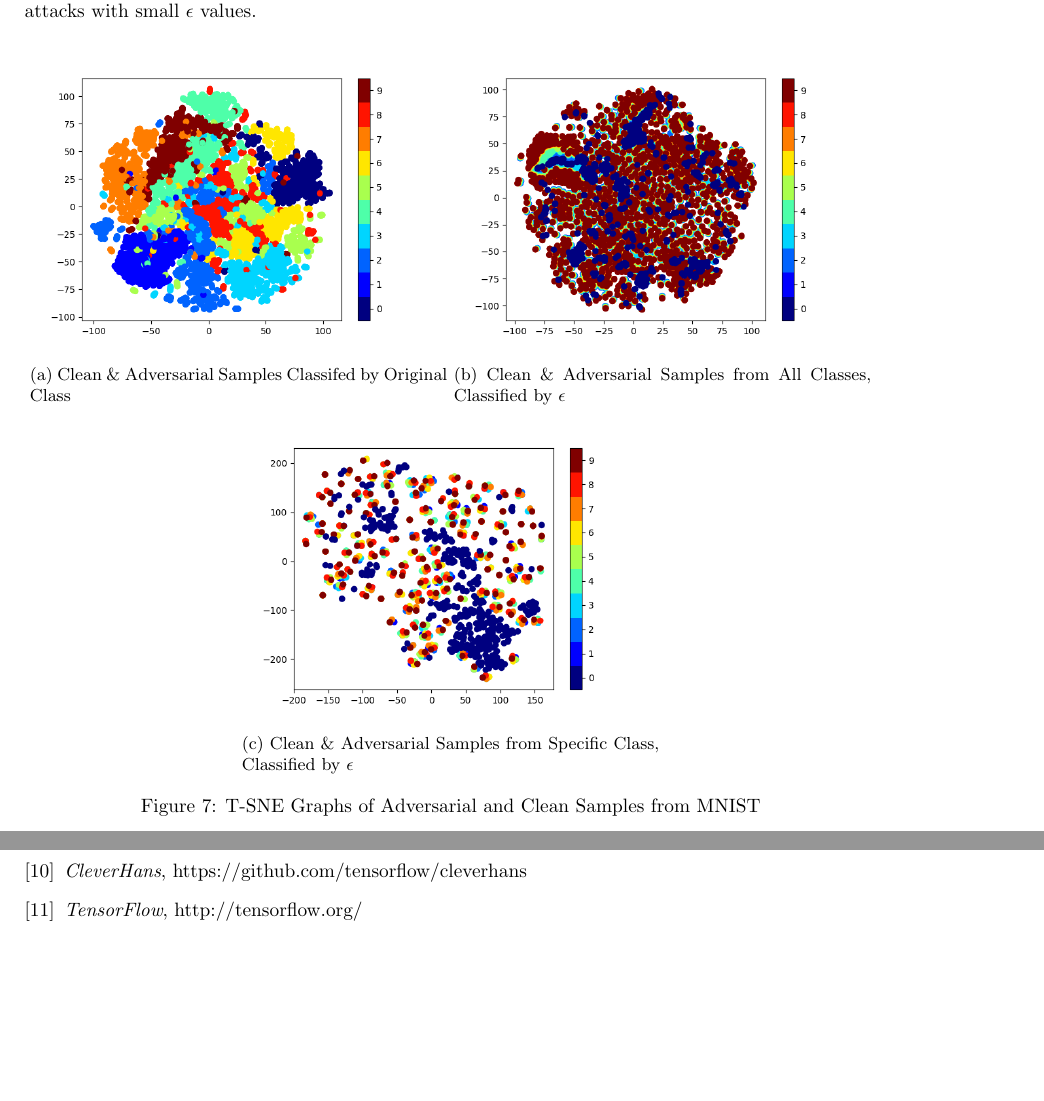
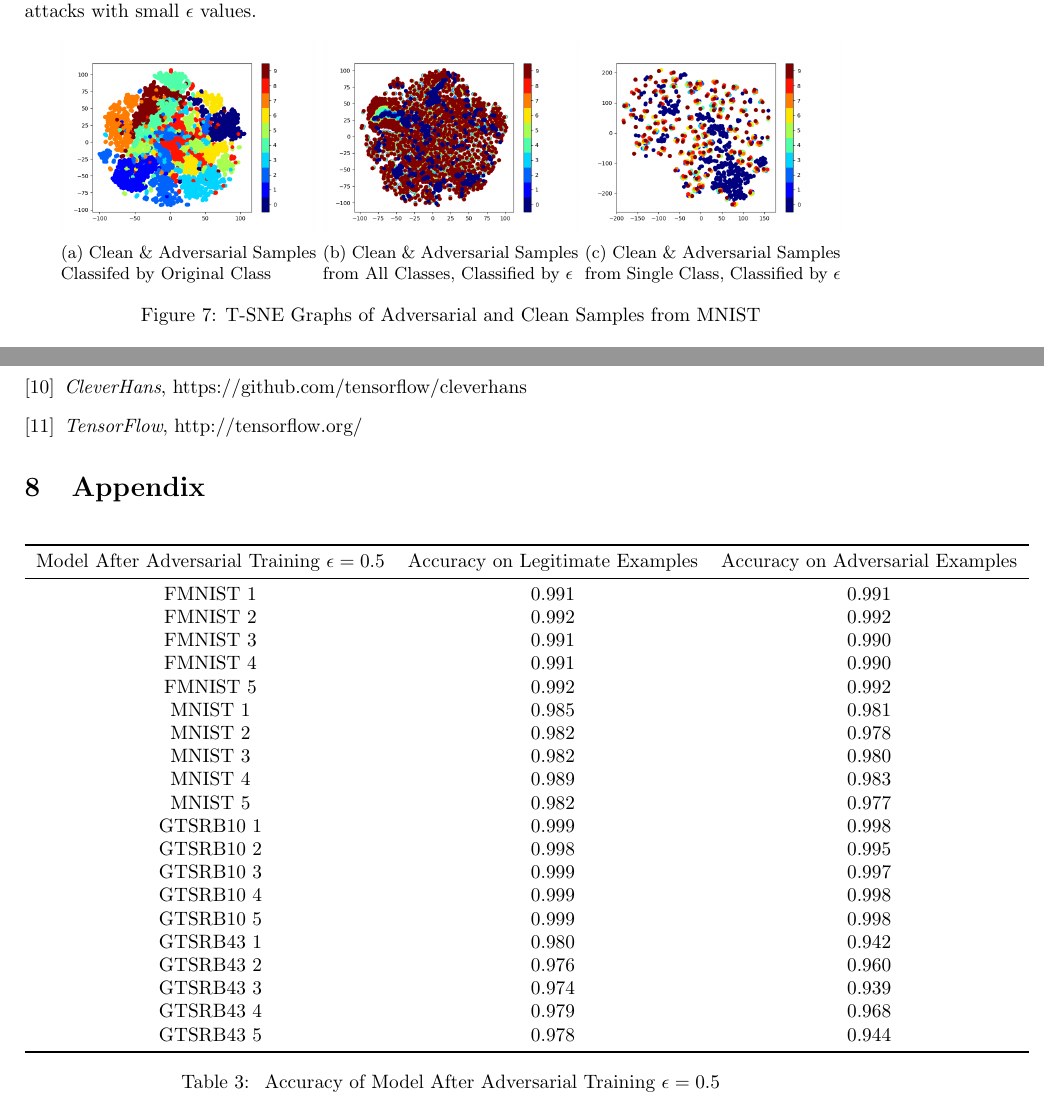
Before and after one commit to charlee/ece1776report, a LaTeX paper (project-final-report.tex): two parts of pages 7 and 8 of 8, joined at a grey line, cut so that both start at the same text, the shorter picture padded with empty space. Compiled offline with pdfLaTeX.

Commit message:
update appendix

```diff
--- a/project-final-report.tex
+++ b/project-final-report.tex
@@ -310,19 +310,19 @@ The complexity and lack of clear boundary may contribute to the fact that of dat
 
 \begin{figure}[h!]
     \centering
-    \begin{subfigure}[b]{0.49\textwidth}
+    \begin{subfigure}[b]{0.3\textwidth}
         \includegraphics[width=\textwidth]{{image2/7a_mnist_by_class}.png}
         \caption{Clean \& Adversarial Samples Classifed by Original Class}
         \label{fig:tsne7a}
     \end{subfigure}
-    \begin{subfigure}[b]{0.49\textwidth}
+    \begin{subfigure}[b]{0.3\textwidth}
         \includegraphics[width=\textwidth]{{image2/7b_mnist_by_epsilon}.png}
         \caption{Clean \& Adversarial Samples from All Classes, Classified by $\epsilon$}
         \label{fig:tsne7b}
     \end{subfigure}
-    \begin{subfigure}[b]{0.49\textwidth}
+    \begin{subfigure}[b]{0.3\textwidth}
         \includegraphics[width=\textwidth]{{image2/7c_mnist_specific_class}.png}
-        \caption{Clean \& Adversarial Samples from Specific Class, Classified by $\epsilon$}
+        \caption{Clean \& Adversarial Samples from Single Class, Classified by $\epsilon$}
         \label{fig:tsne7c}
     \end{subfigure}
     \caption{T-SNE Graphs of Adversarial and Clean Samples from MNIST}
@@ -407,4 +407,41 @@ Increasing the number of classes in dataset also makes cross-model attacks easie
 \end{thebibliography}
 
 
+
+\section{Appendix}
+\begin{table} [htbp]
+\centering
+\begin{tabular}{ccc}
+    \toprule
+    Model After Adversarial Training \(\epsilon=0.5\) & Accuracy on Legitimate Examples & Accuracy on Adversarial Examples \\
+    \midrule
+    FMNIST 1 & 0.991 & 0.991 \\
+    FMNIST 2 & 0.992 & 0.992 \\
+    FMNIST 3 & 0.991 & 0.990 \\
+    FMNIST 4 & 0.991 & 0.990 \\
+    FMNIST 5 & 0.992 & 0.992 \\
+    MNIST 1 & 0.985 & 0.981 \\
+    MNIST 2 & 0.982 & 0.978 \\
+    MNIST 3 & 0.982 & 0.980 \\
+    MNIST 4 & 0.989 & 0.983 \\
+    MNIST 5 & 0.982 & 0.977 \\
+    GTSRB10 1 & 0.999 & 0.998 \\
+    GTSRB10 2 & 0.998 & 0.995 \\
+    GTSRB10 3 & 0.999 & 0.997 \\
+    GTSRB10 4 & 0.999 & 0.998 \\
+    GTSRB10 5 & 0.999 & 0.998 \\
+
+    GTSRB43 1 & 0.980 & 0.942 \\
+    GTSRB43 2 & 0.976 & 0.960 \\
+    GTSRB43 3 & 0.974 & 0.939 \\
+    GTSRB43 4 & 0.979 & 0.968 \\
+    GTSRB43 5 & 0.978 & 0.944 \\
+    \bottomrule
+\end{tabular}
+\caption{\label{tab:acc5adv} Accuracy of Model After Adversarial Training \(\epsilon=0.5\) }
+\end{table}
+
+
+
+
 \end{document}
```
Also changed, not shown: project-final-report.pdf, project-final-report.tex (16 more changed lines), 3 other files.
